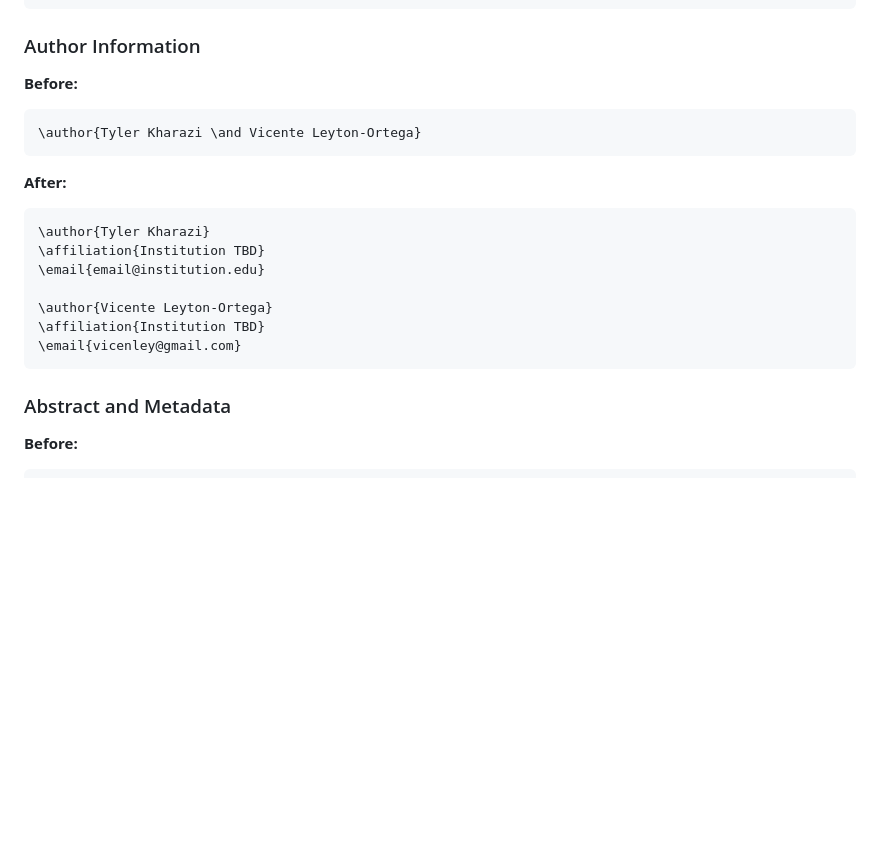
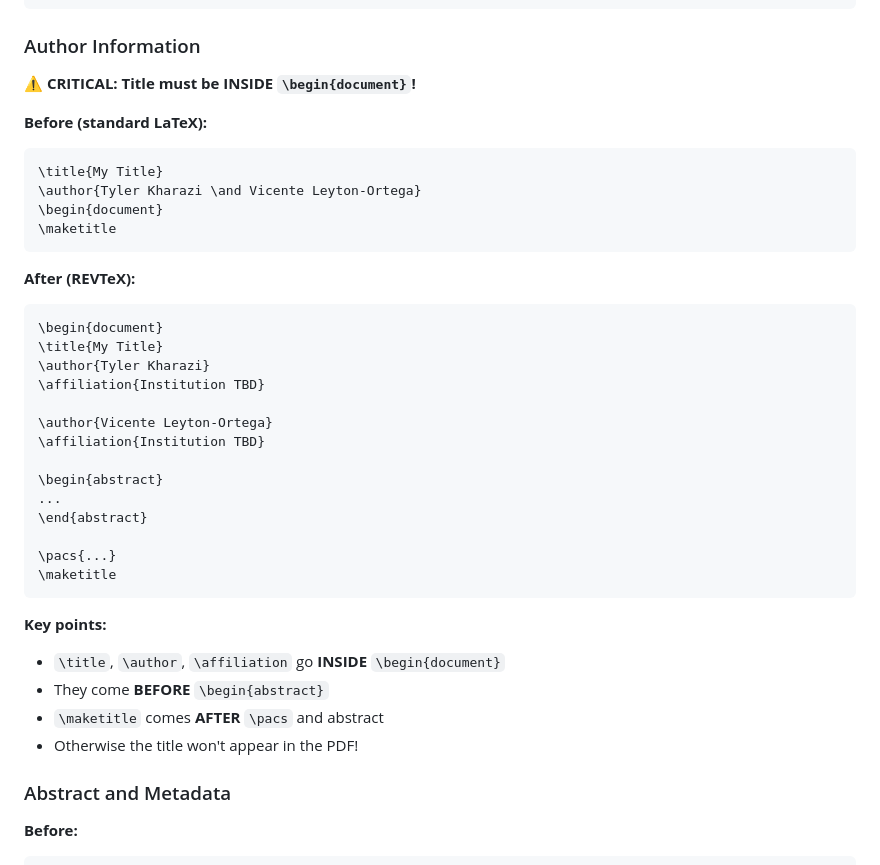
Before and after one commit to vicenley/SteoBlockEnc, a Markdown page: ms/REVTEX_NOTES.md, the part around the change. Drawn GitHub-style; blank space fills up the shorter version.

Commit message:
Document critical REVTeX title placement requirement
Added warning to REVTEX_NOTES.md about title placement:

CRITICAL: In REVTeX, \title and \author MUST be placed inside
\begin{document}, not in the preamble like standard LaTeX!

Correct order:
  \begin{document}
  \title{...}
  \author{...}
  \affiliation{...}
  \begin{abstract}...\end{abstract}
  \pacs{...}
  \maketitle

This is different from standard LaTeX and easy to miss!

````diff
--- a/ms/REVTEX_NOTES.md
+++ b/ms/REVTEX_NOTES.md
@@ -26,21 +26,40 @@ The manuscript has been converted from standard LaTeX `article` class to **REVTe
 ```
 
 ### Author Information
-**Before:**
+
+**⚠️ CRITICAL: Title must be INSIDE `\begin{document}`!**
+
+**Before (standard LaTeX):**
 ```latex
+\title{My Title}
 \author{Tyler Kharazi \and Vicente Leyton-Ortega}
+\begin{document}
+\maketitle
 ```
 
-**After:**
+**After (REVTeX):**
 ```latex
+\begin{document}
+\title{My Title}
 \author{Tyler Kharazi}
 \affiliation{Institution TBD}
-\email{email@institution.edu}
 
 \author{Vicente Leyton-Ortega}
 \affiliation{Institution TBD}
-\email{vicenley@gmail.com}
+
+\begin{abstract}
+...
+\end{abstract}
+
+\pacs{...}
+\maketitle
 ```
+
+**Key points:**
+- `\title`, `\author`, `\affiliation` go **INSIDE** `\begin{document}`
+- They come **BEFORE** `\begin{abstract}`
+- `\maketitle` comes **AFTER** `\pacs` and abstract
+- Otherwise the title won't appear in the PDF!
 
 ### Abstract and Metadata
 **Before:**
````
